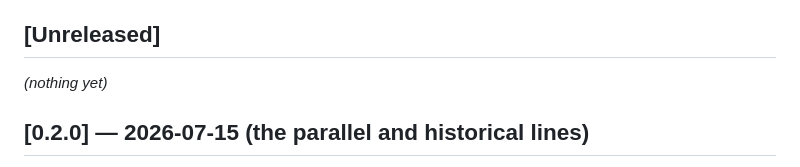
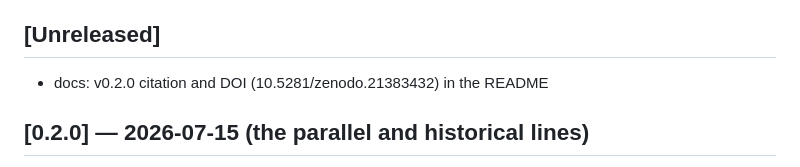
Before and after one commit to TonyLeroyRobin/orthodox-succession, a Markdown page: CHANGELOG.md, the part around the change. Drawn GitHub-style.

```diff
--- a/CHANGELOG.md
+++ b/CHANGELOG.md
@@ -7,7 +7,7 @@ version heading at tag time.
 
 ## [Unreleased]
 
-*(nothing yet)*
+- docs: v0.2.0 citation and DOI (10.5281/zenodo.21383432) in the README
 
 ## [0.2.0] — 2026-07-15 (the parallel and historical lines)
 
```
Also changed, not shown: README.md (+2 -2 lines).
